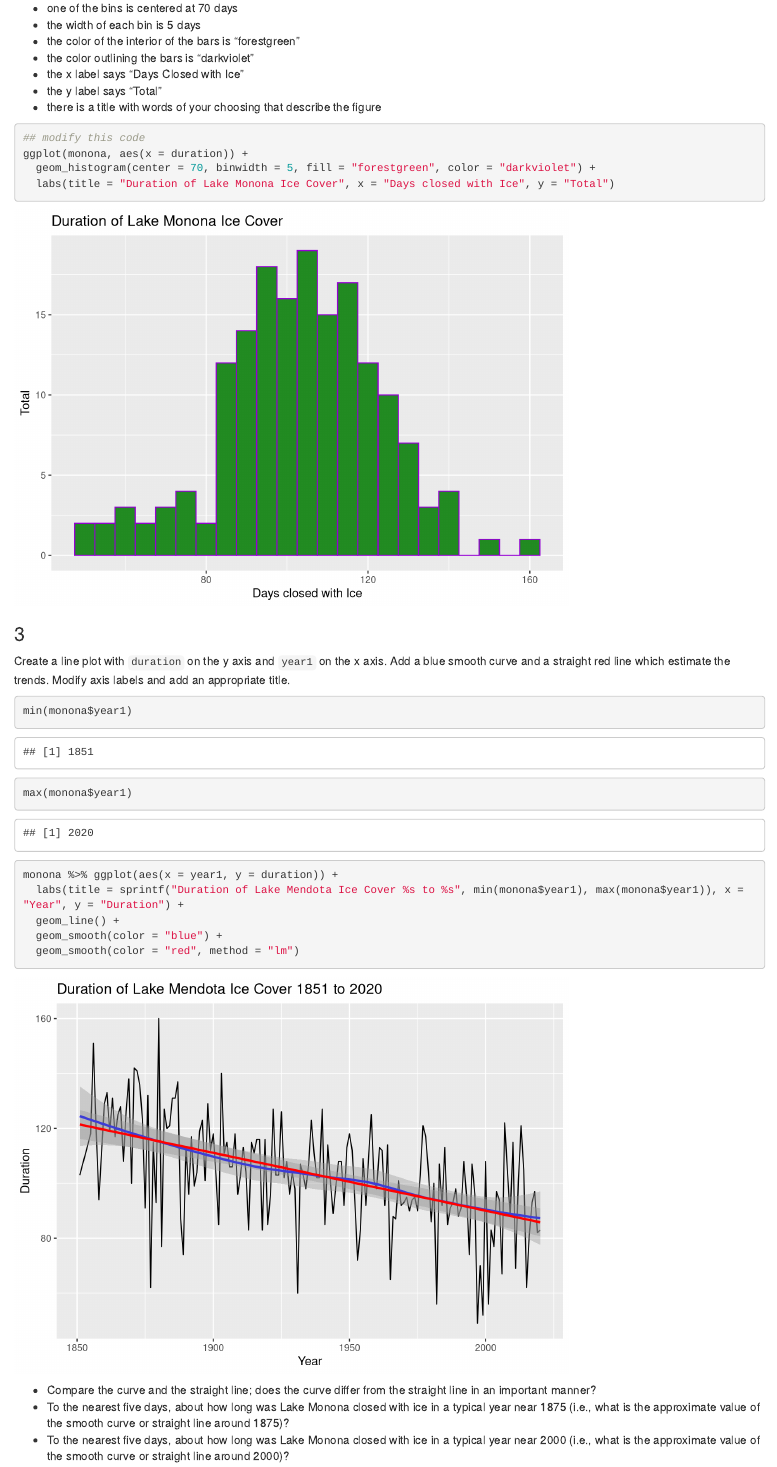
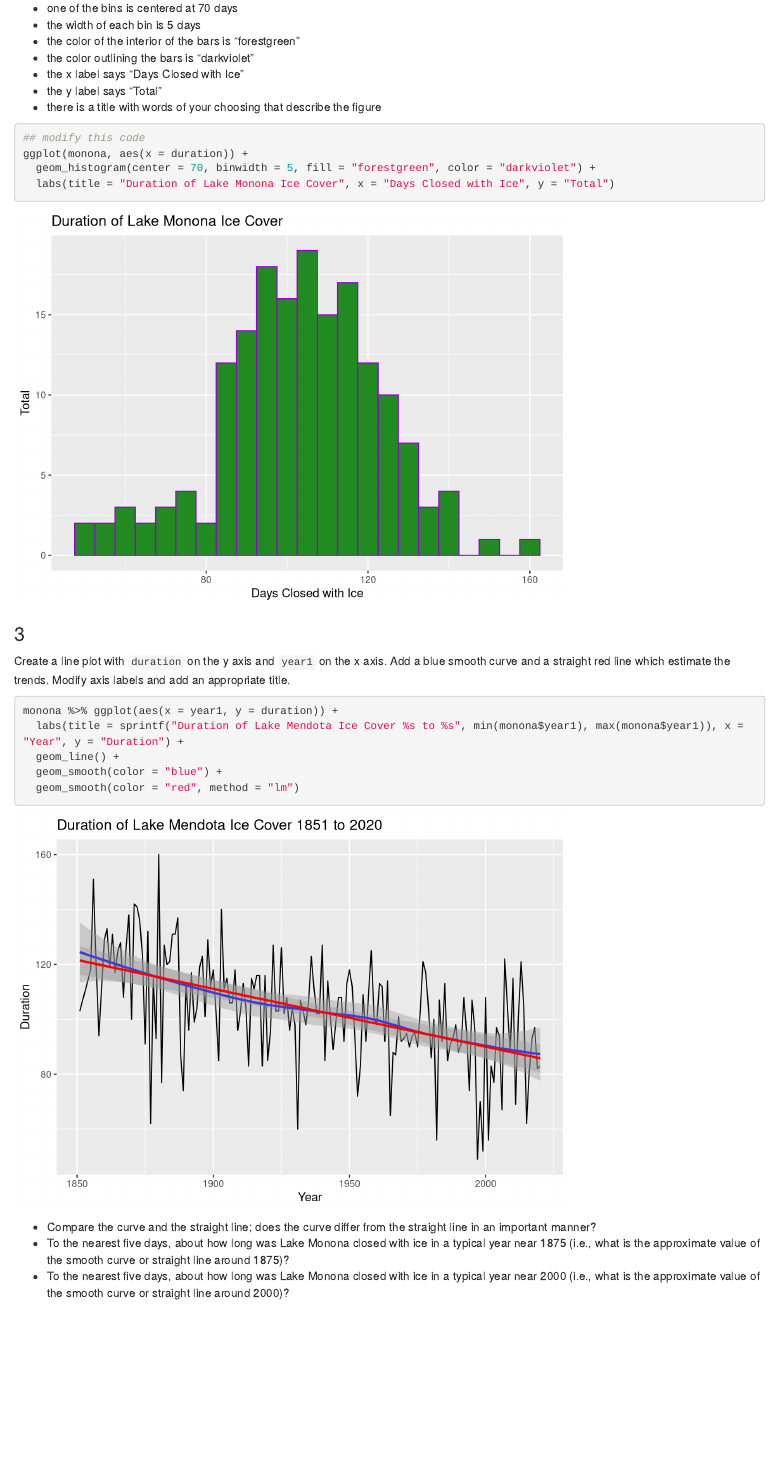
Before and after one commit to jmmaloney4/F21-STAT240, an R Markdown document (hw/02/hw02.Rmd): the page in a window 1100 px wide, from 830 px down. Rendered offline with R 4.5, knitr and Pandoc, with nearby package versions.

Commit message:
Update homework 2

````diff
--- a/hw/02/hw02.Rmd
+++ b/hw/02/hw02.Rmd
@@ -60,7 +60,7 @@ Modify the code below so that in the resulting plot:
 ## modify this code
 ggplot(monona, aes(x = duration)) +
   geom_histogram(center = 70, binwidth = 5, fill = "forestgreen", color = "darkviolet") +
-  labs(title = "Duration of Lake Monona Ice Cover", x = "Days closed with Ice", y = "Total")
+  labs(title = "Duration of Lake Monona Ice Cover", x = "Days Closed with Ice", y = "Total")
 ```
 
 ### 3
@@ -69,9 +69,6 @@ Create a line plot with `duration` on the y axis and `year1` on the x axis. Add
 Modify axis labels and add an appropriate title.
 
 ```{r problem3}
-min(monona$year1)
-max(monona$year1)
-
 monona %>% ggplot(aes(x = year1, y = duration)) +
   labs(title = sprintf("Duration of Lake Mendota Ice Cover %s to %s", min(monona$year1), max(monona$year1)), x = "Year", y = "Duration") +
   geom_line() +
````
Also changed, not shown: hw/02/hw02.Rmd (4 more changed lines).
